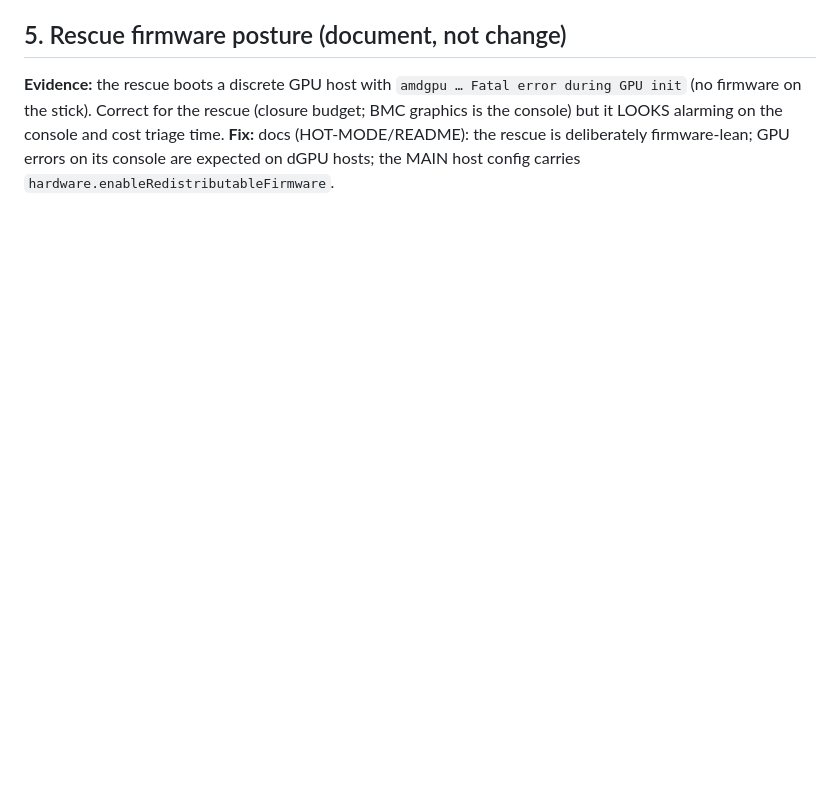
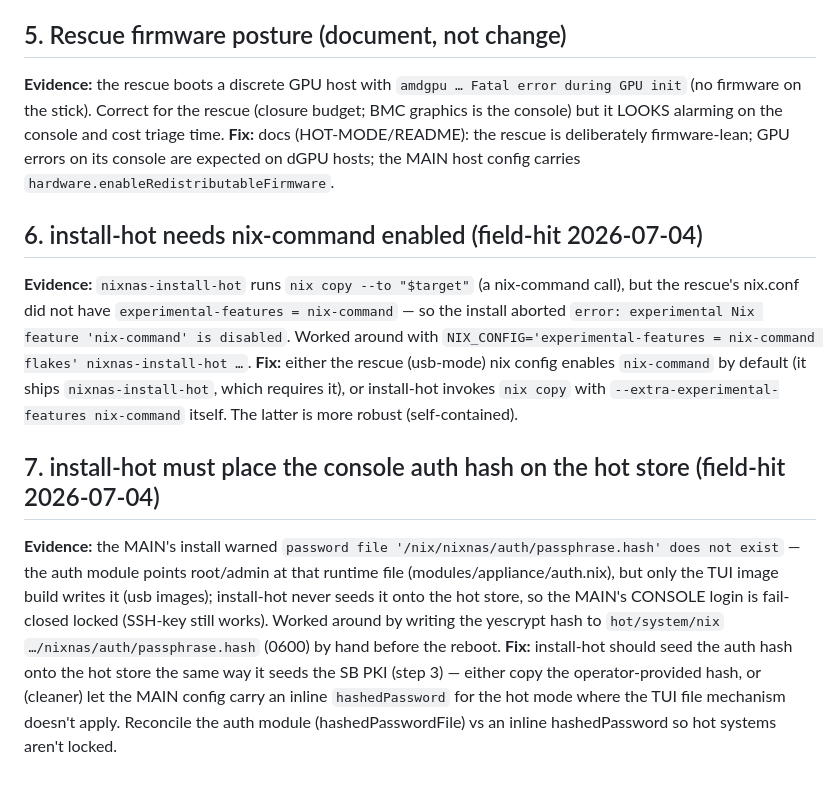
Before and after one commit to julian-corbet/nixnas, a Markdown page: docs/FIELD-BACKLOG.md, the part around the change. GitHub-like rendering; blank space fills up the shorter version.

Commit message:
docs: FIELD-BACKLOG #6+#7 — install-hot nix-command + hot-store auth-hash gaps (field-hit during the first cutover)

```diff
--- a/docs/FIELD-BACKLOG.md
+++ b/docs/FIELD-BACKLOG.md
@@ -104,3 +104,24 @@ graphics is the console) but it LOOKS alarming on the console and cost triage ti
 **Fix:** docs (HOT-MODE/README): the rescue is deliberately firmware-lean; GPU errors
 on its console are expected on dGPU hosts; the MAIN host config carries
 `hardware.enableRedistributableFirmware`.
+
+## 6. install-hot needs nix-command enabled (field-hit 2026-07-04)
+**Evidence:** `nixnas-install-hot` runs `nix copy --to "$target"` (a nix-command call), but the
+rescue's nix.conf did not have `experimental-features = nix-command` — so the install aborted
+`error: experimental Nix feature 'nix-command' is disabled`. Worked around with
+`NIX_CONFIG='experimental-features = nix-command flakes' nixnas-install-hot …`.
+**Fix:** either the rescue (usb-mode) nix config enables `nix-command` by default (it ships
+`nixnas-install-hot`, which requires it), or install-hot invokes `nix copy` with
+`--extra-experimental-features nix-command` itself. The latter is more robust (self-contained).
+
+## 7. install-hot must place the console auth hash on the hot store (field-hit 2026-07-04)
+**Evidence:** the MAIN's install warned `password file '/nix/nixnas/auth/passphrase.hash' does
+not exist` — the auth module points root/admin at that runtime file (modules/appliance/auth.nix),
+but only the TUI image build writes it (usb images); install-hot never seeds it onto the hot
+store, so the MAIN's CONSOLE login is fail-closed locked (SSH-key still works). Worked around by
+writing the yescrypt hash to `hot/system/nix` `…/nixnas/auth/passphrase.hash` (0600) by hand
+before the reboot.
+**Fix:** install-hot should seed the auth hash onto the hot store the same way it seeds the SB
+PKI (step 3) — either copy the operator-provided hash, or (cleaner) let the MAIN config carry an
+inline `hashedPassword` for the hot mode where the TUI file mechanism doesn't apply. Reconcile
+the auth module (hashedPasswordFile) vs an inline hashedPassword so hot systems aren't locked.
```
